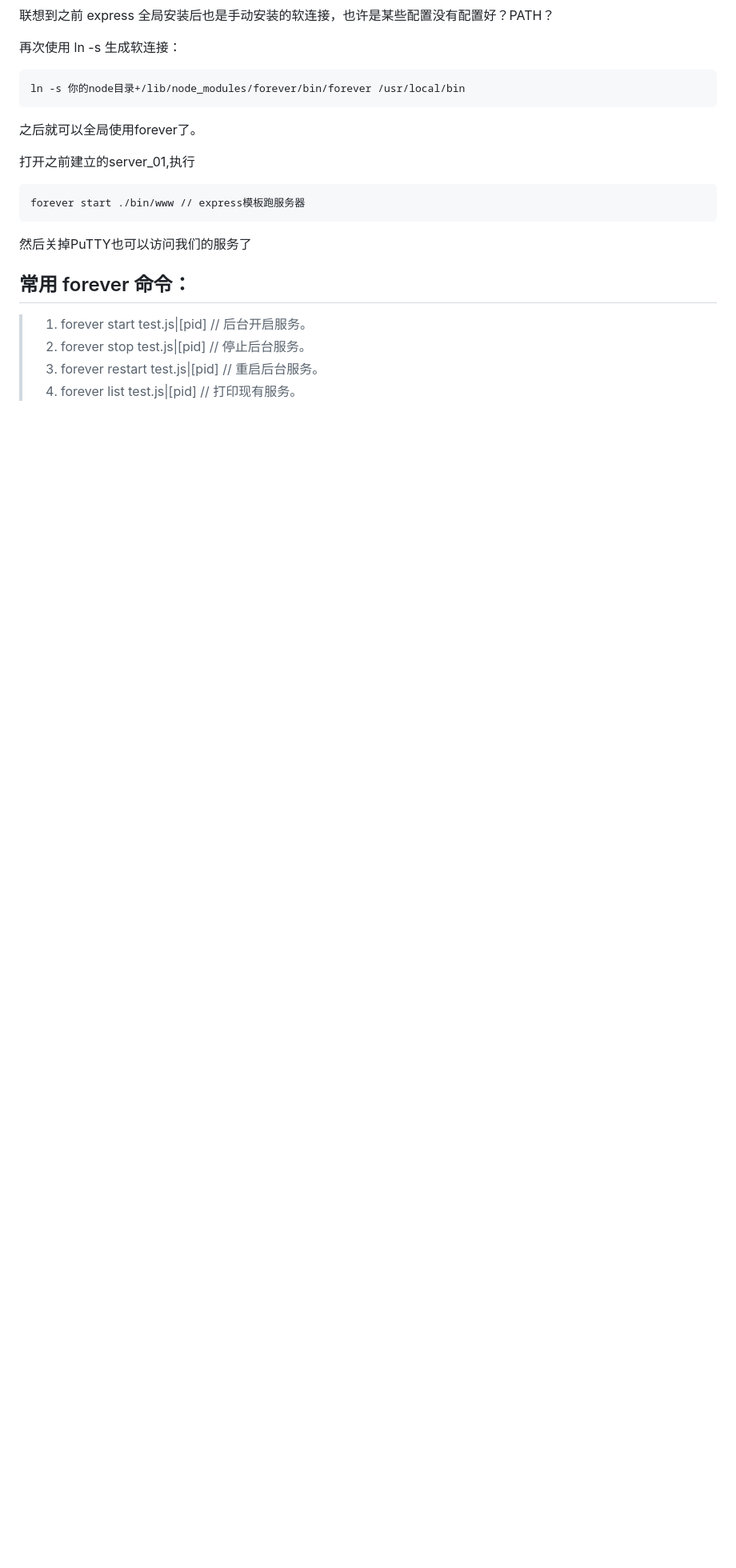
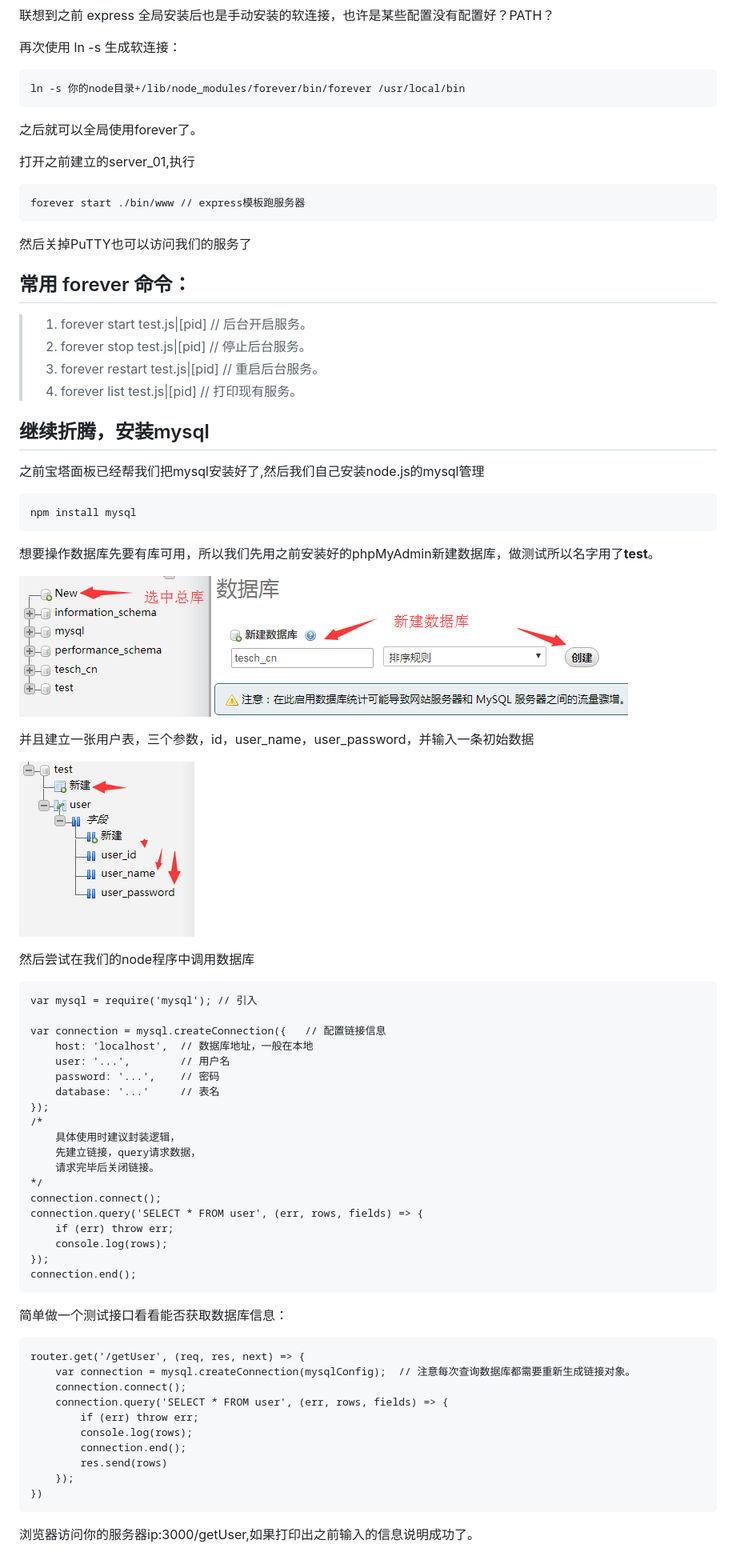
Before and after one commit to feke9432/learn-markdown, a Markdown page: linux_node/learn_node.md, the part around the change. Shown: that part at 80% size. Drawn GitHub-style; pictures changed too: linux_node/3.png (added), linux_node/4.png (added); blank space fills up the shorter version.

Commit message:
更新linux，node.js学习笔记

````diff
--- a/linux_node/learn_node.md
+++ b/linux_node/learn_node.md
@@ -135,3 +135,57 @@ forever start ./bin/www // express模板跑服务器
 > 2. forever stop test.js|[pid]     // 停止后台服务。
 > 3. forever restart test.js|[pid]  // 重启后台服务。
 > 4. forever list test.js|[pid]     // 打印现有服务。
+
+## 继续折腾，安装mysql
+
+之前宝塔面板已经帮我们把mysql安装好了,然后我们自己安装node.js的mysql管理
+```
+npm install mysql
+```
+
+想要操作数据库先要有库可用，所以我们先用之前安装好的phpMyAdmin新建数据库，做测试所以名字用了**test**。
+
+
+![phpMyAdmin中新建数据库](./3.png)
+
+并且建立一张用户表，三个参数，id，user\_name，user\_password，并输入一条初始数据
+
+![建立用户表](./4.png)
+
+然后尝试在我们的node程序中调用数据库
+```
+var mysql = require('mysql'); // 引入
+
+var connection = mysql.createConnection({   // 配置链接信息
+    host: 'localhost',  // 数据库地址，一般在本地
+    user: '...',        // 用户名
+    password: '...',    // 密码
+    database: '...'     // 表名
+});
+/*
+    具体使用时建议封装逻辑，
+    先建立链接，query请求数据，
+    请求完毕后关闭链接。
+*/
+connection.connect();
+connection.query('SELECT * FROM user', (err, rows, fields) => {
+    if (err) throw err;
+    console.log(rows);
+});
+connection.end();
+```
+
+简单做一个测试接口看看能否获取数据库信息：
+```
+router.get('/getUser', (req, res, next) => {
+    var connection = mysql.createConnection(mysqlConfig);  // 注意每次查询数据库都需要重新生成链接对象。
+    connection.connect();
+    connection.query('SELECT * FROM user', (err, rows, fields) => {
+        if (err) throw err;
+        console.log(rows);
+        connection.end();
+        res.send(rows)
+    });
+})
+```
+浏览器访问你的服务器ip:3000/getUser,如果打印出之前输入的信息说明成功了。
````
